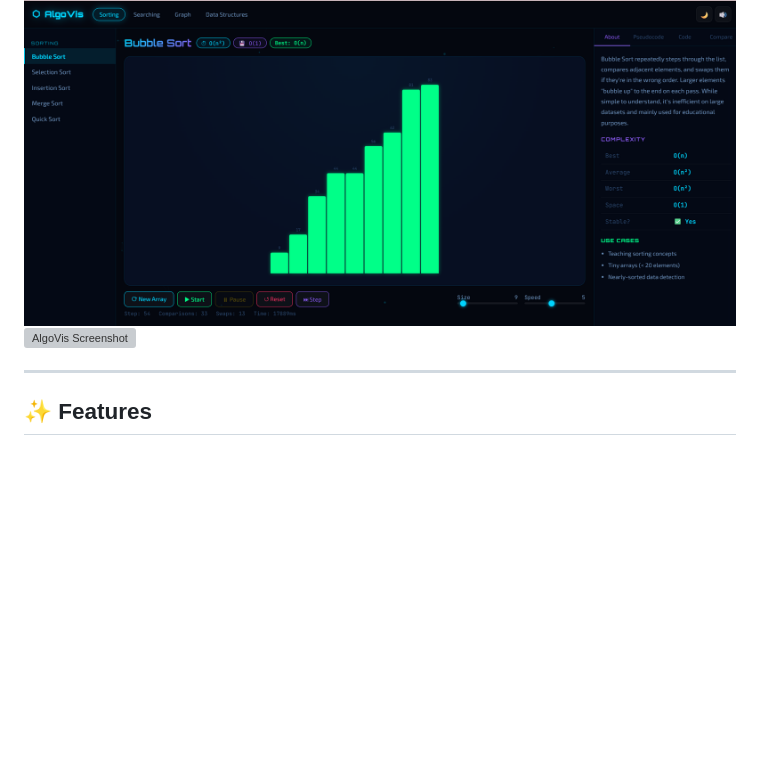
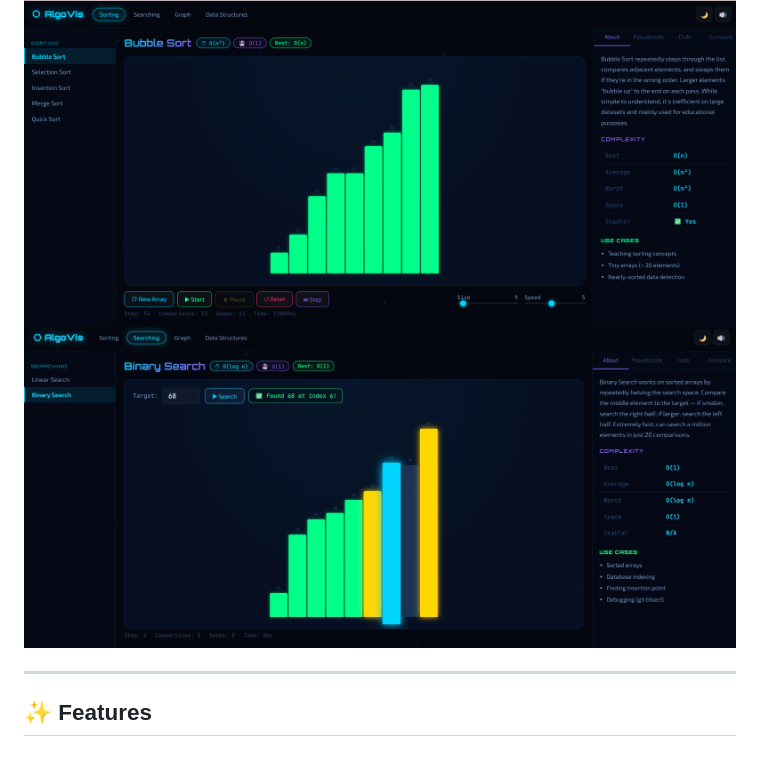
Before and after one commit to swathi25-09/AlgoVis, a Markdown page: README.md, the part around the change. Drawn GitHub-style; blank space fills up the shorter version; grey boxes are pictures that could not be loaded.

```diff
--- a/README.md
+++ b/README.md
@@ -13,7 +13,7 @@
 ## 📸 Preview
 
 ![AlgoVis Screenshot](algovis.png)
-![AlgoVis Screenshot](algovis2.png.jpeg)
+![AlgoVis Screenshot](algovis2.jpeg)
 
 ---
 
```
